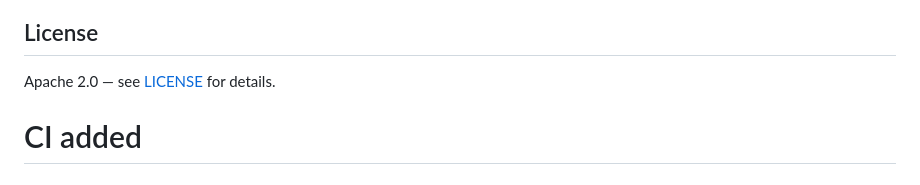
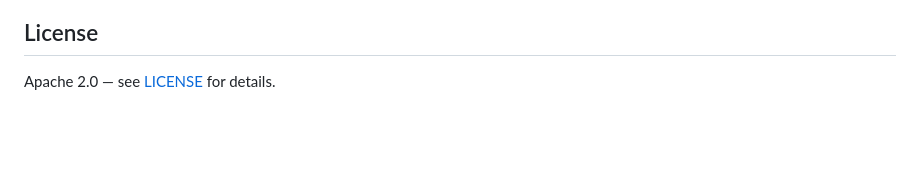
Before and after one commit to purahan/ros2_lingua, a Markdown page: README.md, the part around the change. Rendered like a GitHub page; blank space fills up the shorter version.

Commit message:
Remove CI added comment from README

```diff
--- a/README.md
+++ b/README.md
@@ -341,4 +341,3 @@ This project is in active early development. Contributions, issues, and feedback
 ## License
 
 Apache 2.0 — see [LICENSE](LICENSE) for details.
-# CI added
```
